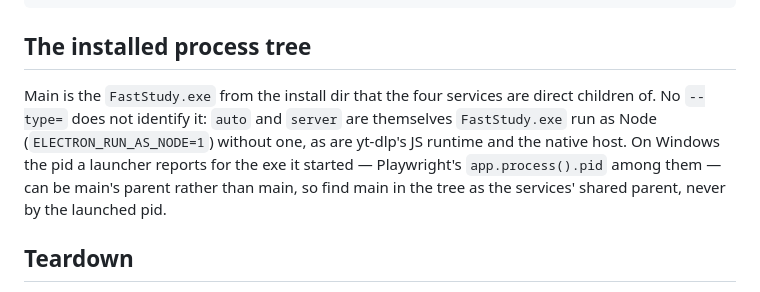
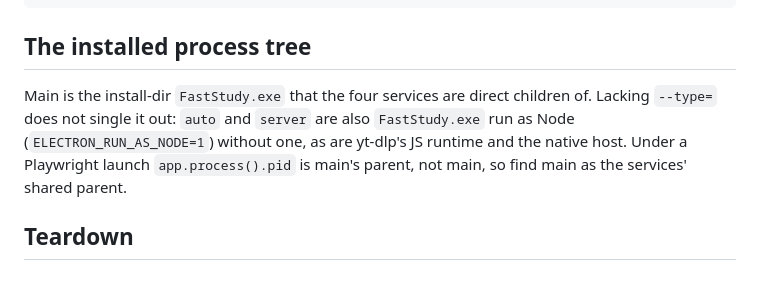
Before and after one commit to ShalomPrinz/fast-study, a Markdown page: electron/docs/BOOT.md, the part around the change. Rendered like a GitHub page.

Commit message:
electron: narrow the process-tree doc to the observed Playwright launch
Co-Authored-By: Claude Opus 5.5 <noreply@anthropic.com>

```diff
--- a/electron/docs/BOOT.md
+++ b/electron/docs/BOOT.md
@@ -177,11 +177,11 @@ resources/bridge/host.js            the native host script, run on Electron-as-n
 
 ## The installed process tree
 
-Main is the `FastStudy.exe` from the install dir that the four services are direct children of.
-No `--type=` does not identify it: `auto` and `server` are themselves `FastStudy.exe` run as Node
-(`ELECTRON_RUN_AS_NODE=1`) without one, as are yt-dlp's JS runtime and the native host. On Windows the pid a launcher reports for the exe it started — Playwright's `app.process().pid`
-among them — can be main's parent rather than main, so find main in the tree as the services'
-shared parent, never by the launched pid.
+Main is the install-dir `FastStudy.exe` that the four services are direct children of. Lacking
+`--type=` does not single it out: `auto` and `server` are also `FastStudy.exe` run as Node
+(`ELECTRON_RUN_AS_NODE=1`) without one, as are yt-dlp's JS runtime and the native host. Under a
+Playwright launch `app.process().pid` is main's parent, not main, so find main as the services'
+shared parent.
 
 ## Teardown
 
```
